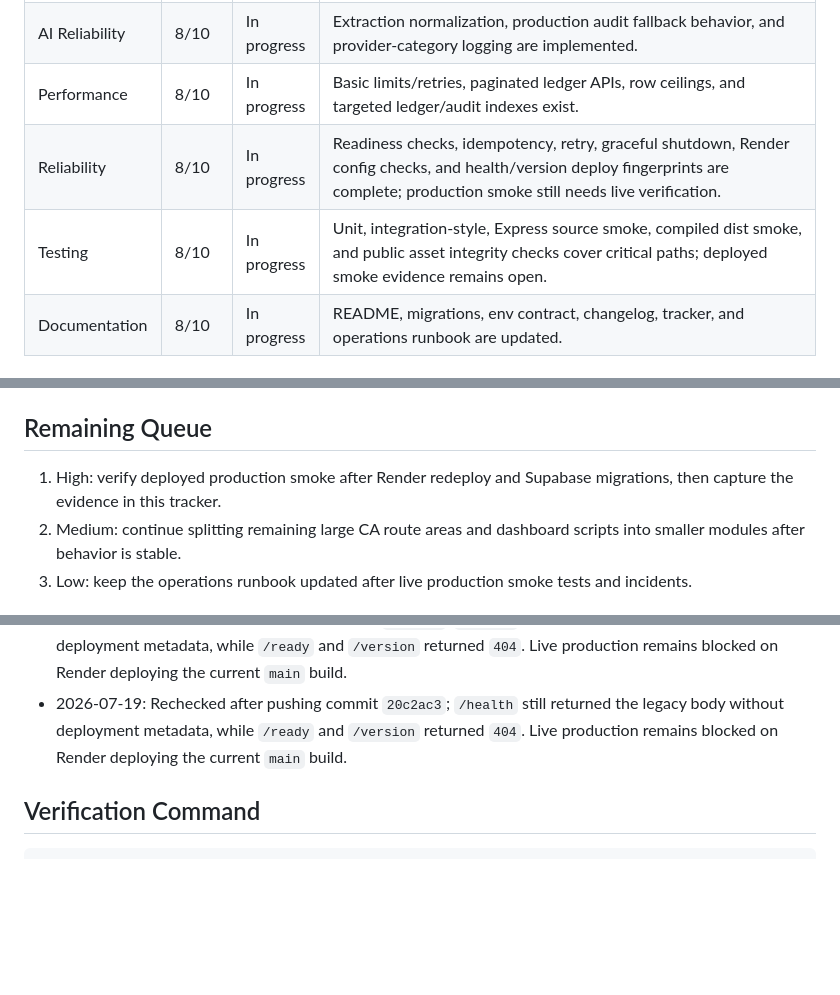
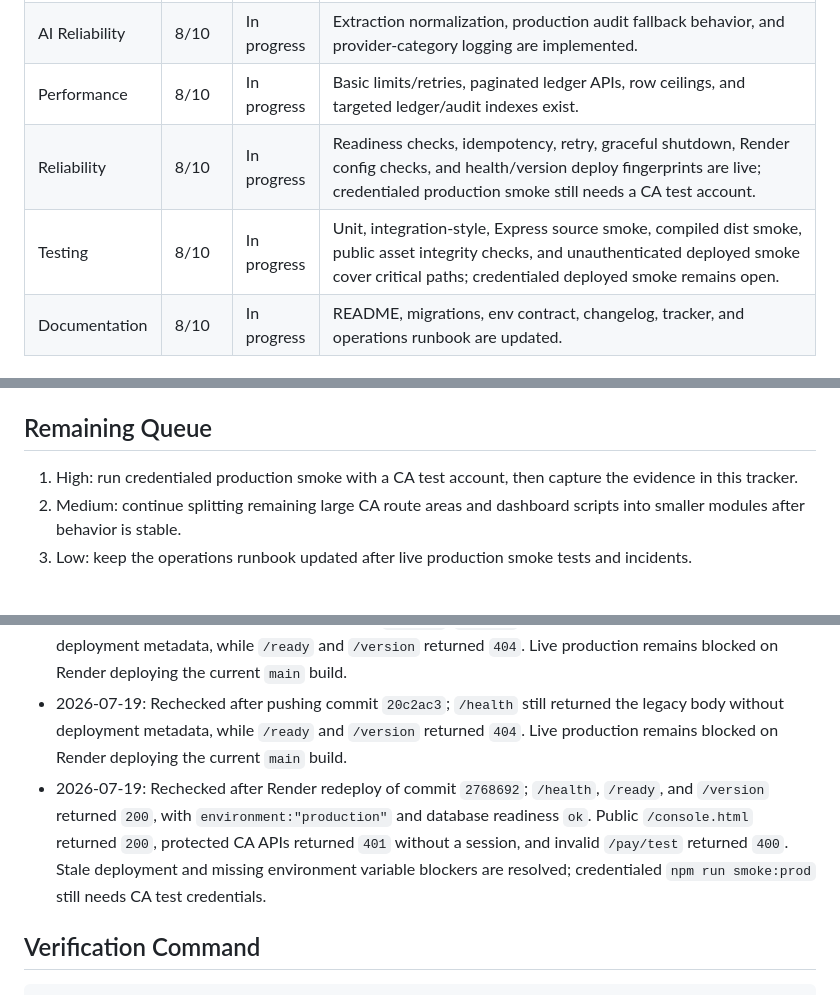
Before and after one commit to Sandeep-S01/TaxBot, a Markdown page: PRODUCTION_READINESS_TRACKER.md, 3 parts joined by grey strips. Drawn GitHub-style; blank space fills up the shorter version.

Commit message:
Record successful Render readiness probe

```diff
--- a/PRODUCTION_READINESS_TRACKER.md
+++ b/PRODUCTION_READINESS_TRACKER.md
@@ -15,8 +15,8 @@ Target: raise each production-readiness area to about 8/10 before declaring the
 | GST Correctness | 8/10 | In progress | Regular-GST v1 scope, tax split, provenance, duplicate review, and partial-report visibility are implemented. |
 | AI Reliability | 8/10 | In progress | Extraction normalization, production audit fallback behavior, and provider-category logging are implemented. |
 | Performance | 8/10 | In progress | Basic limits/retries, paginated ledger APIs, row ceilings, and targeted ledger/audit indexes exist. |
-| Reliability | 8/10 | In progress | Readiness checks, idempotency, retry, graceful shutdown, Render config checks, and health/version deploy fingerprints are complete; production smoke still needs live verification. |
-| Testing | 8/10 | In progress | Unit, integration-style, Express source smoke, compiled dist smoke, and public asset integrity checks cover critical paths; deployed smoke evidence remains open. |
+| Reliability | 8/10 | In progress | Readiness checks, idempotency, retry, graceful shutdown, Render config checks, and health/version deploy fingerprints are live; credentialed production smoke still needs a CA test account. |
+| Testing | 8/10 | In progress | Unit, integration-style, Express source smoke, compiled dist smoke, public asset integrity checks, and unauthenticated deployed smoke cover critical paths; credentialed deployed smoke remains open. |
 | Documentation | 8/10 | In progress | README, migrations, env contract, changelog, tracker, and operations runbook are updated. |
 
 ## Completed Remediation
@@ -52,7 +52,7 @@ Target: raise each production-readiness area to about 8/10 before declaring the
 
 ## Remaining Queue
 
-1. High: verify deployed production smoke after Render redeploy and Supabase migrations, then capture the evidence in this tracker.
+1. High: run credentialed production smoke with a CA test account, then capture the evidence in this tracker.
 2. Medium: continue splitting remaining large CA route areas and dashboard scripts into smaller modules after behavior is stable.
 3. Low: keep the operations runbook updated after live production smoke tests and incidents.
 
@@ -66,6 +66,7 @@ Target: raise each production-readiness area to about 8/10 before declaring the
 - 2026-07-19: Rechecked after pushing commit `2576c65`; `/health` still returned the legacy body without deployment metadata, while `/ready` and `/version` returned `404`. Production smoke remains blocked on Render serving stale code.
 - 2026-07-19: Rechecked after pushing commit `17fd7b0`; `/health` still returned the legacy body without deployment metadata, while `/ready` and `/version` returned `404`. Live production remains blocked on Render deploying the current `main` build.
 - 2026-07-19: Rechecked after pushing commit `20c2ac3`; `/health` still returned the legacy body without deployment metadata, while `/ready` and `/version` returned `404`. Live production remains blocked on Render deploying the current `main` build.
+- 2026-07-19: Rechecked after Render redeploy of commit `2768692`; `/health`, `/ready`, and `/version` returned `200`, with `environment:"production"` and database readiness `ok`. Public `/console.html` returned `200`, protected CA APIs returned `401` without a session, and invalid `/pay/test` returned `400`. Stale deployment and missing environment variable blockers are resolved; credentialed `npm run smoke:prod` still needs CA test credentials.
 
 ## Verification Command
 
```
